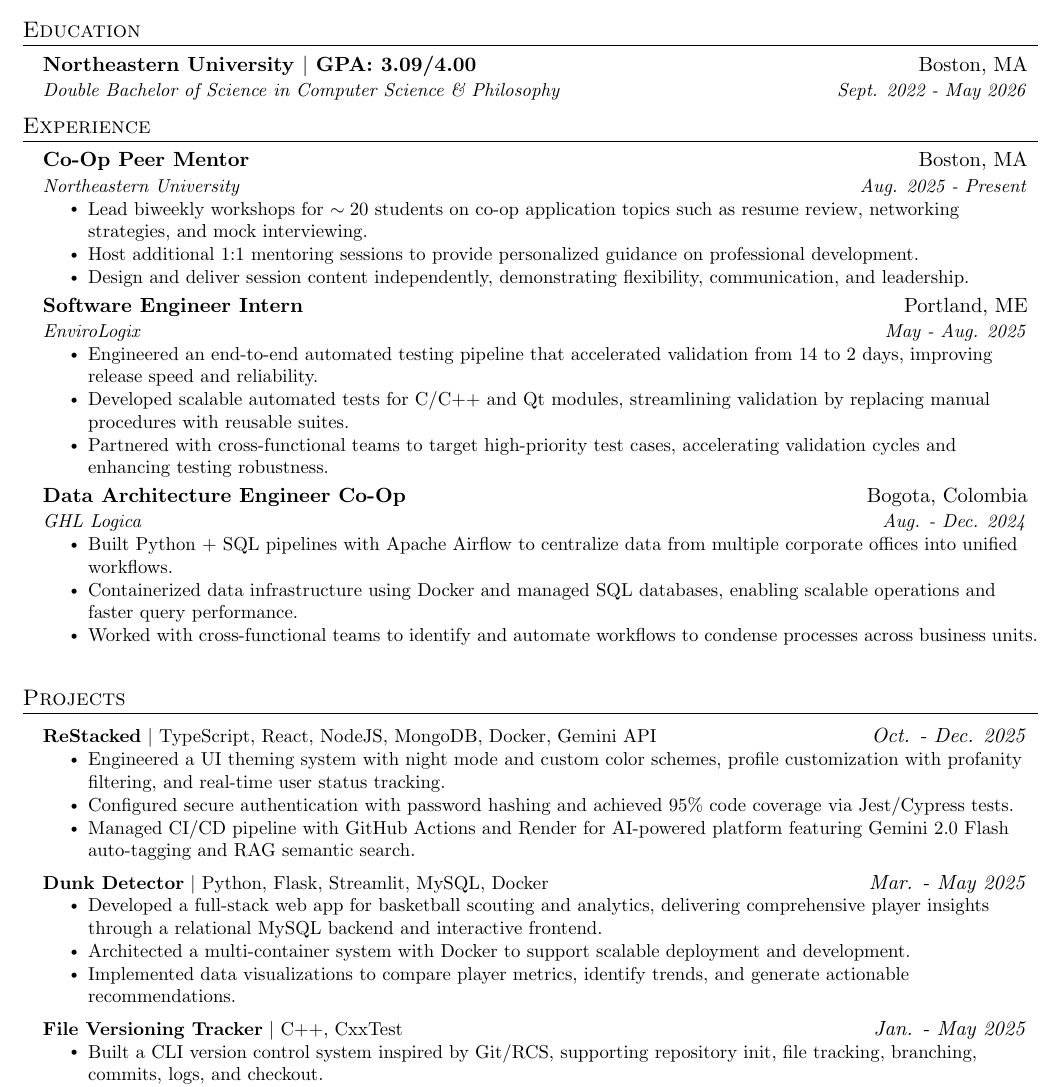
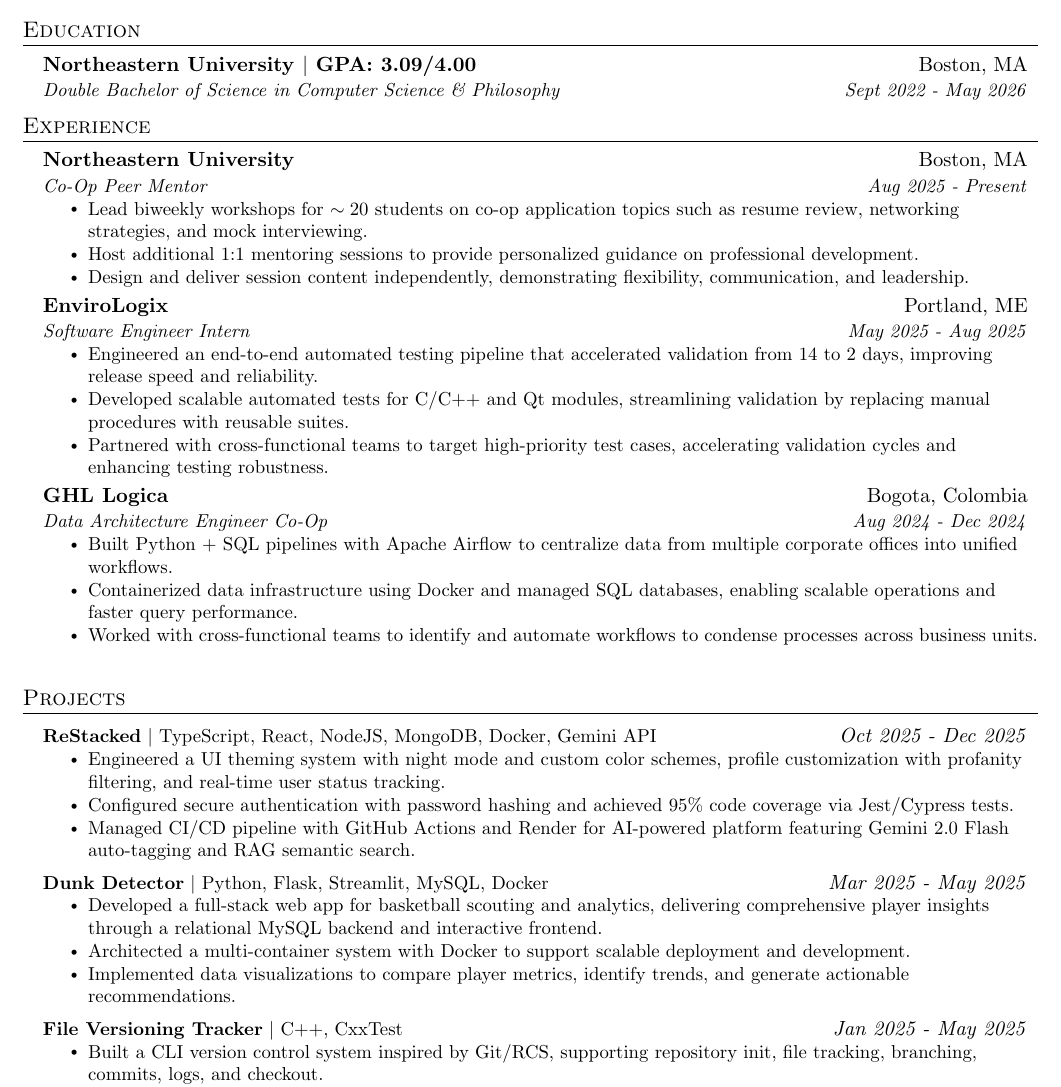
Before and after one commit to estebanpuyanas/LaTex-Templates, a LaTeX CV (resume.tex): part of the page, cut so that both start at the same text. Compiled offline with pdfLaTeX.

Commit message:
updating resume

```diff
--- a/resume.tex
+++ b/resume.tex
@@ -144,8 +144,8 @@
   \resumeSubHeadingListStart
 
   \resumeSubheading
-  {Co-Op Peer Mentor}{Boston, MA}
-  {Northeastern University}{Aug. 2025 - Present}
+  {Northeastern University}{Boston, MA}
+  {Co-Op Peer Mentor}{Aug 2025 - Present}
   \resumeItemListStart
         \resumeItem{Lead biweekly workshops for $\sim{20}$ students on co-op application topics such as resume review, networking strategies, and mock interviewing.}
         \resumeItem{Host additional 1:1 mentoring sessions to provide personalized guidance on professional development.}
@@ -153,8 +153,8 @@
   \resumeItemListEnd
 
     \resumeSubheading
-      {Software Engineer Intern}{Portland, ME}
-      {EnviroLogix}{May - Aug. 2025}
+      {EnviroLogix}{Portland, ME}
+      {Software Engineer Intern}{May 2025 - Aug 2025}
       \resumeItemListStart
         \resumeItem{Engineered an end-to-end automated testing pipeline that accelerated validation from 14 to 2 days, improving release speed and reliability.}
         \resumeItem{Developed scalable automated tests for C/C++ and Qt modules, streamlining validation by replacing manual procedures with reusable suites.}
@@ -162,8 +162,8 @@
       \resumeItemListEnd
 
     \resumeSubheading
-      {Data Architecture Engineer Co-Op}{Bogota, Colombia}
-      {GHL Logica}{Aug. - Dec. 2024}
+      {GHL Logica}{Bogota, Colombia}
+      {Data Architecture Engineer Co-Op}{Aug 2024 - Dec 2024}
       \resumeItemListStart
         \resumeItem{Built Python + SQL pipelines with Apache Airflow to centralize data from multiple corporate offices into unified workflows.}
         \resumeItem{Containerized data infrastructure using Docker and managed SQL databases, enabling scalable operations and faster query performance.}
@@ -174,7 +174,7 @@
 \section{Projects}
     \resumeSubHeadingListStart
         \resumeProjectHeading
-            {\textbf{ReStacked} $|$ {TypeScript, React, NodeJS, MongoDB, Docker, Gemini API }}{\emph{Oct. - Dec. 2025}}
+            {\textbf{ReStacked} $|$ {TypeScript, React, NodeJS, MongoDB, Docker, Gemini API }}{\emph{Oct 2025 - Dec 2025}}
             \resumeItemListStart
             \resumeItem{Engineered a UI theming system with night mode and custom color schemes, profile customization with profanity filtering, and real-time user status tracking.}
             \resumeItem{Configured secure authentication with password hashing and achieved 95\% code coverage via Jest/Cypress tests.}
@@ -182,7 +182,7 @@
         \resumeItemListEnd
 
       \resumeProjectHeading
-          {\textbf{Dunk Detector} $|$ {Python, Flask, Streamlit, MySQL, Docker}}{\emph{Mar. - May 2025}}
+          {\textbf{Dunk Detector} $|$ {Python, Flask, Streamlit, MySQL, Docker}}{\emph{Mar 2025 - May 2025}}
           \resumeItemListStart
             \resumeItem{Developed a full-stack web app for basketball scouting and analytics, delivering comprehensive player insights through a relational MySQL backend and interactive frontend.}
             \resumeItem{Architected a multi-container system with Docker to support scalable deployment and development.}
@@ -190,7 +190,7 @@
           \resumeItemListEnd
 
         \resumeProjectHeading
-          {\textbf{File Versioning Tracker} $|$ {C++, CxxTest}}{\emph{Jan. - May 2025}}
+          {\textbf{File Versioning Tracker} $|$ {C++, CxxTest}}{\emph{Jan 2025 - May 2025}}
           \resumeItemListStart
           \resumeItem{Built a CLI version control system inspired by Git/RCS, supporting repository init, file tracking, branching, commits, logs, and checkout.}
           \resumeItem{Employed ZIP-based compression to store file snapshots and track diffs between commits.}
```
Also changed, not shown: resume.tex (2 more changed lines).
